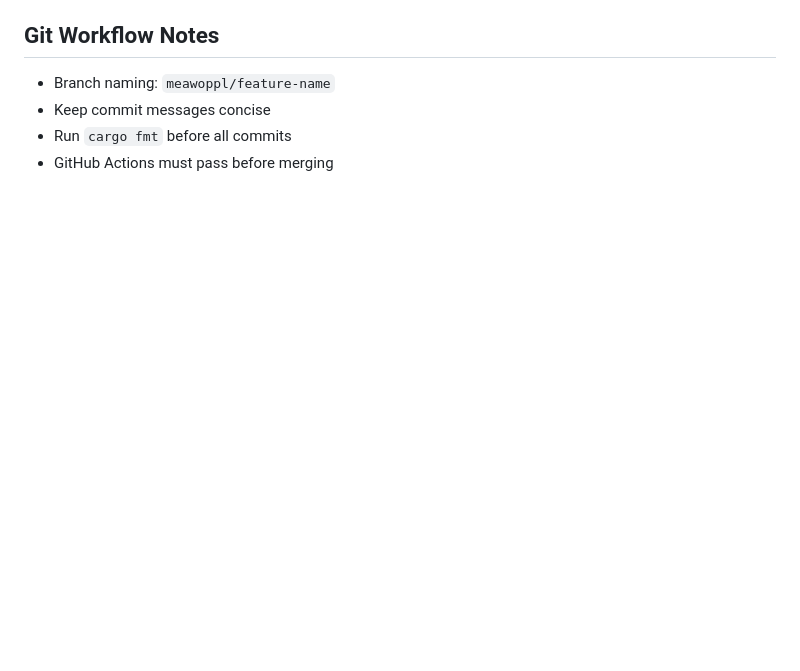
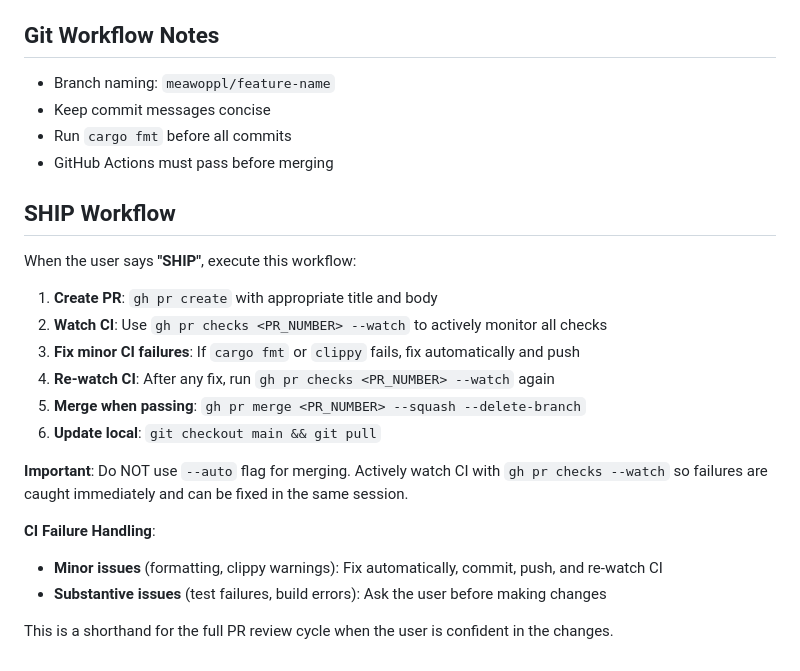
Before and after one commit to meawoppl/agentive-inversion, a Markdown page: .claude/CLAUDE.md, the part around the change. GitHub-like rendering; blank space fills up the shorter version.

Commit message:
Add SHIP workflow documentation to CLAUDE.md (#46)
Documents the shorthand workflow for creating, monitoring, and merging PRs
when the user says "SHIP".

Co-authored-by: Claude Opus 4.5 <noreply@anthropic.com>

```diff
--- a/.claude/CLAUDE.md
+++ b/.claude/CLAUDE.md
@@ -140,3 +140,22 @@ Required variables (see `.env.example`):
 - Keep commit messages concise
 - Run `cargo fmt` before all commits
 - GitHub Actions must pass before merging
+
+## SHIP Workflow
+
+When the user says **"SHIP"**, execute this workflow:
+
+1. **Create PR**: `gh pr create` with appropriate title and body
+2. **Watch CI**: Use `gh pr checks <PR_NUMBER> --watch` to actively monitor all checks
+3. **Fix minor CI failures**: If `cargo fmt` or `clippy` fails, fix automatically and push
+4. **Re-watch CI**: After any fix, run `gh pr checks <PR_NUMBER> --watch` again
+5. **Merge when passing**: `gh pr merge <PR_NUMBER> --squash --delete-branch`
+6. **Update local**: `git checkout main && git pull`
+
+**Important**: Do NOT use `--auto` flag for merging. Actively watch CI with `gh pr checks --watch` so failures are caught immediately and can be fixed in the same session.
+
+**CI Failure Handling**:
+- **Minor issues** (formatting, clippy warnings): Fix automatically, commit, push, and re-watch CI
+- **Substantive issues** (test failures, build errors): Ask the user before making changes
+
+This is a shorthand for the full PR review cycle when the user is confident in the changes.
```
